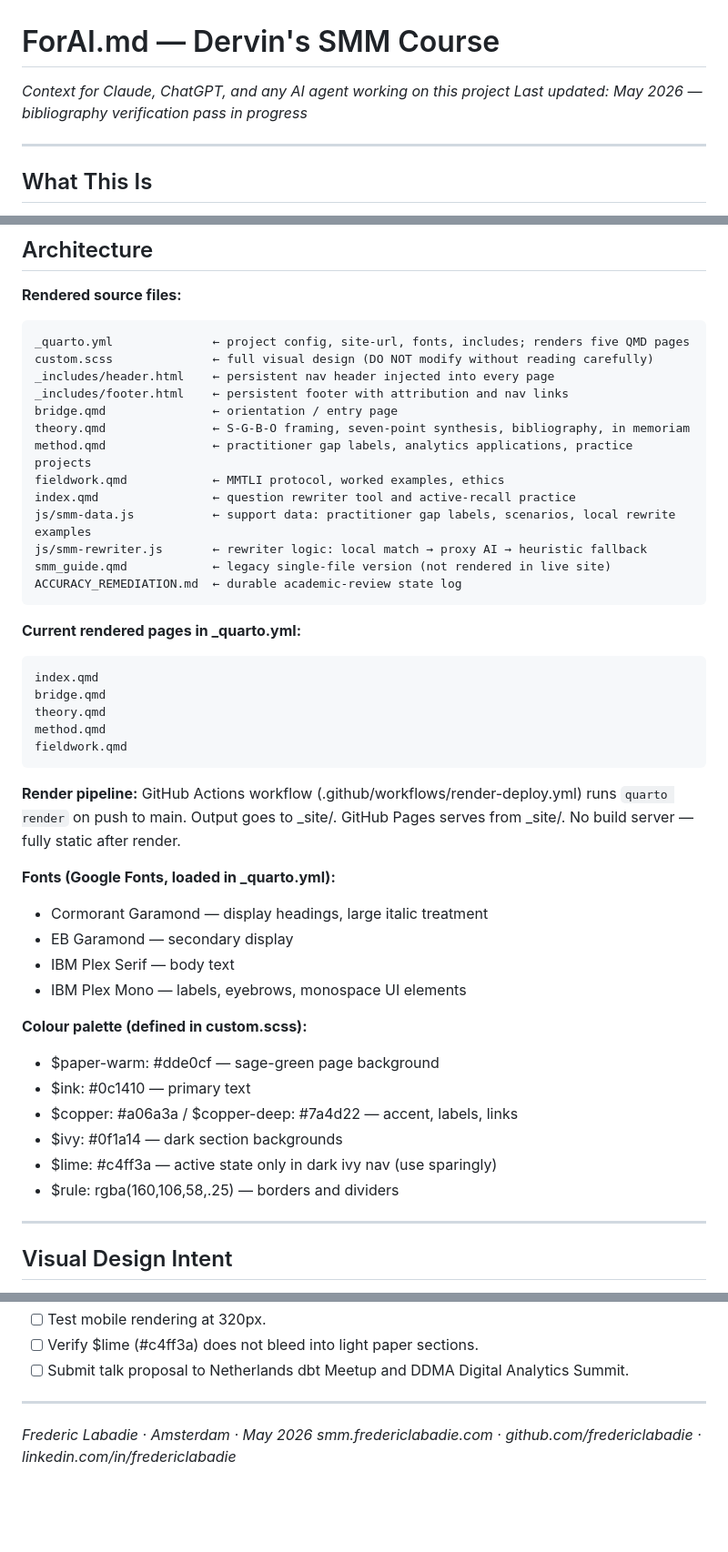
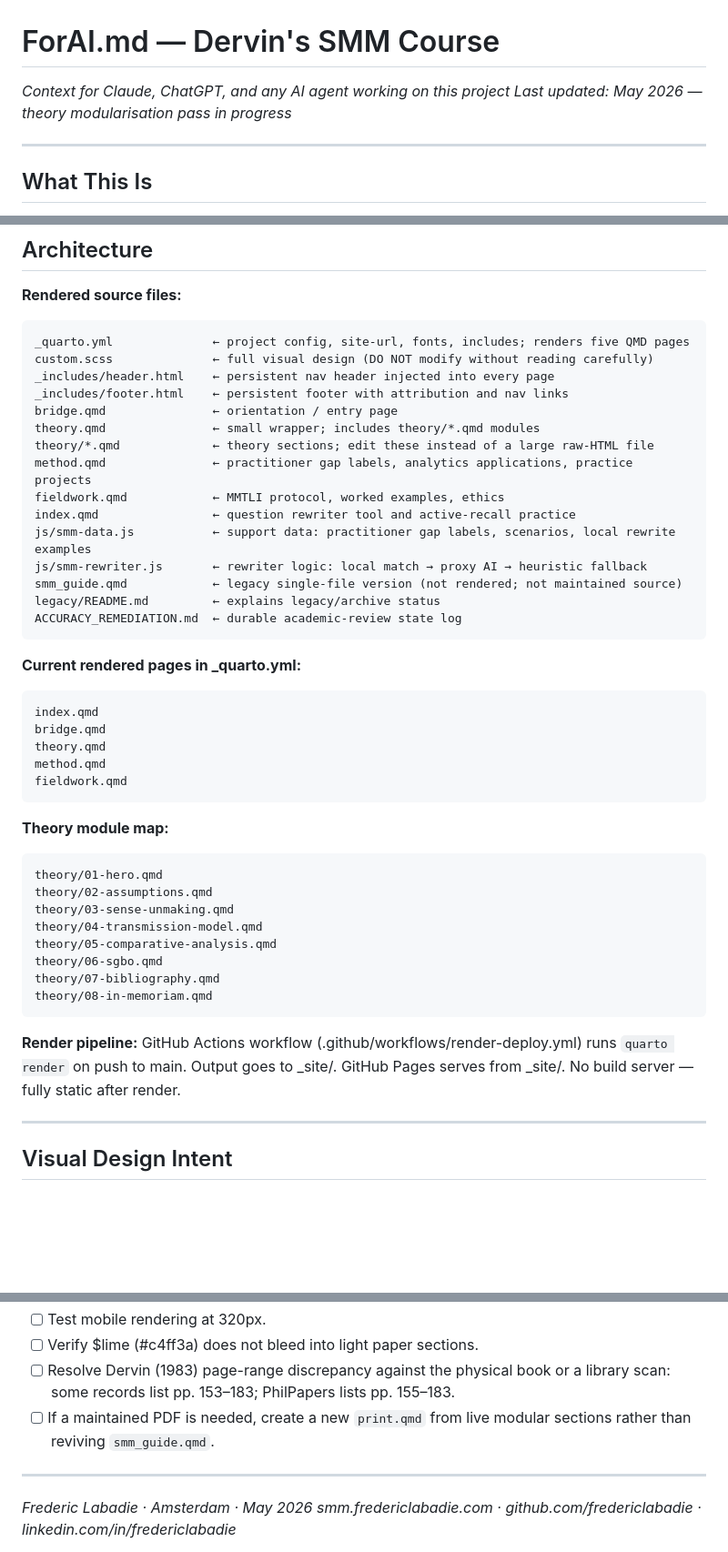
Before and after one commit to fredericlabadie/DervinsSMM_Course, a Markdown page: ForAI.md, 3 parts joined by grey strips. Shown at 91% size. Rendered like a GitHub page; blank space fills up the shorter version.

Commit message:
Update handoff docs for theory modules

````diff
--- a/ForAI.md
+++ b/ForAI.md
@@ -1,6 +1,6 @@
 # ForAI.md — Dervin's SMM Course
 *Context for Claude, ChatGPT, and any AI agent working on this project*
-*Last updated: May 2026 — bibliography verification pass in progress*
+*Last updated: May 2026 — theory modularisation pass in progress*
 
 ---
 
@@ -59,13 +59,15 @@ custom.scss              ← full visual design (DO NOT modify without reading c
 _includes/header.html    ← persistent nav header injected into every page
 _includes/footer.html    ← persistent footer with attribution and nav links
 bridge.qmd               ← orientation / entry page
-theory.qmd               ← S-G-B-O framing, seven-point synthesis, bibliography, in memoriam
+theory.qmd               ← small wrapper; includes theory/*.qmd modules
+theory/*.qmd             ← theory sections; edit these instead of a large raw-HTML file
 method.qmd               ← practitioner gap labels, analytics applications, practice projects
 fieldwork.qmd            ← MMTLI protocol, worked examples, ethics
 index.qmd                ← question rewriter tool and active-recall practice
 js/smm-data.js           ← support data: practitioner gap labels, scenarios, local rewrite examples
 js/smm-rewriter.js       ← rewriter logic: local match → proxy AI → heuristic fallback
-smm_guide.qmd            ← legacy single-file version (not rendered in live site)
+smm_guide.qmd            ← legacy single-file version (not rendered; not maintained source)
+legacy/README.md         ← explains legacy/archive status
 ACCURACY_REMEDIATION.md  ← durable academic-review state log
 ```
 
@@ -78,22 +80,20 @@ method.qmd
 fieldwork.qmd
 ```
 
+**Theory module map:**
+```
+theory/01-hero.qmd
+theory/02-assumptions.qmd
+theory/03-sense-unmaking.qmd
+theory/04-transmission-model.qmd
+theory/05-comparative-analysis.qmd
+theory/06-sgbo.qmd
+theory/07-bibliography.qmd
+theory/08-in-memoriam.qmd
+```
+
 **Render pipeline:**
 GitHub Actions workflow (.github/workflows/render-deploy.yml) runs `quarto render` on push to main. Output goes to _site/. GitHub Pages serves from _site/. No build server — fully static after render.
-
-**Fonts (Google Fonts, loaded in _quarto.yml):**
-- Cormorant Garamond — display headings, large italic treatment
-- EB Garamond — secondary display
-- IBM Plex Serif — body text
-- IBM Plex Mono — labels, eyebrows, monospace UI elements
-
-**Colour palette (defined in custom.scss):**
-- $paper-warm: #dde0cf — sage-green page background
-- $ink: #0c1410 — primary text
-- $copper: #a06a3a / $copper-deep: #7a4d22 — accent, labels, links
-- $ivy: #0f1a14 — dark section backgrounds
-- $lime: #c4ff3a — active state only in dark ivy nav (use sparingly)
-- $rule: rgba(160,106,58,.25) — borders and dividers
 
 ---
 
@@ -183,6 +165,7 @@ Brenda Dervin (Ohio State University) is the intellectual source of the theoreti
 - [ ] Test mobile rendering at 320px.
 - [ ] Verify $lime (#c4ff3a) does not bleed into light paper sections.
-- [ ] Submit talk proposal to Netherlands dbt Meetup and DDMA Digital Analytics Summit.
+- [ ] Resolve Dervin (1983) page-range discrepancy against the physical book or a library scan: some records list pp. 153–183; PhilPapers lists pp. 155–183.
+- [ ] If a maintained PDF is needed, create a new `print.qmd` from live modular sections rather than reviving `smm_guide.qmd`.
 
 ---
 
````
Also changed, not shown: other parts of ForAI.md (+8 -26 lines), ACCURACY_REMEDIATION.md (+26 -34 lines).
